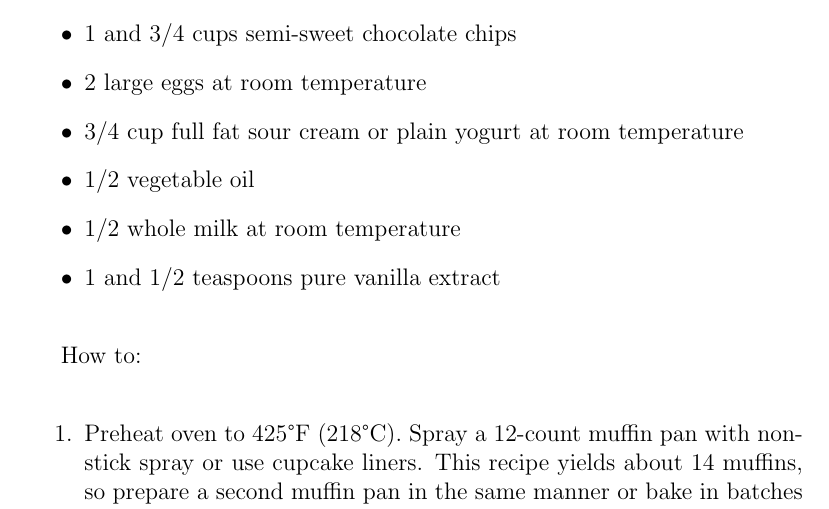
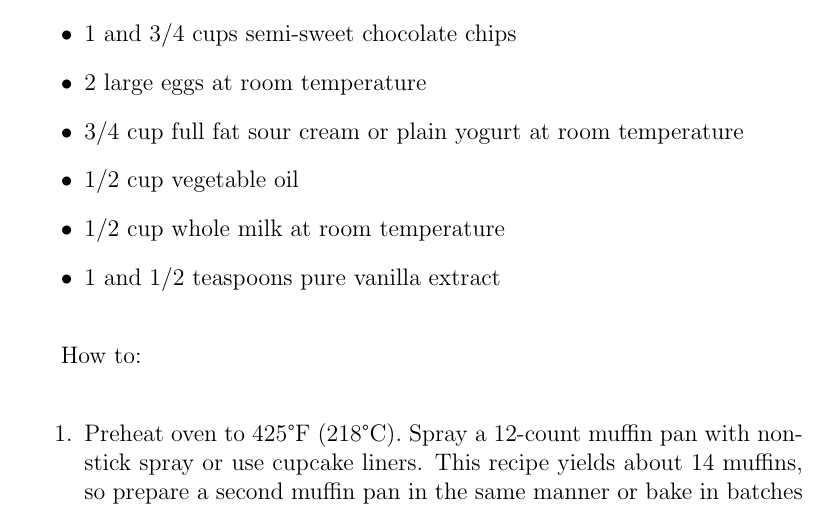
Before and after one commit to Kallil12/Recipes, a LaTeX document (main.tex): part of page 4 of 8, cut so that both start at the same text. Compiled offline with pdfLaTeX.

Commit message:
small adjustments

```diff
--- a/main.tex
+++ b/main.tex
@@ -78,8 +78,8 @@ Ingredients:
 	\item 1 and 3/4 cups semi-sweet chocolate chips
 	\item 2 large eggs at room temperature
 	\item 3/4 cup full fat sour cream or plain yogurt at room temperature
-	\item 1/2 vegetable oil
-	\item 1/2 whole milk at room temperature
+	\item 1/2 cup vegetable oil
+	\item 1/2 cup whole milk at room temperature
 	\item 1 and 1/2 teaspoons pure vanilla extract
 \end{itemize}
 
```
Also changed, not shown: main.pdf.
